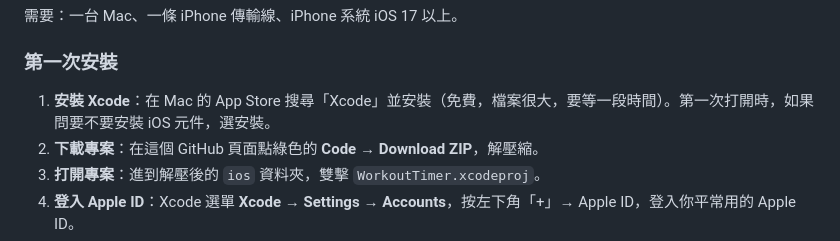
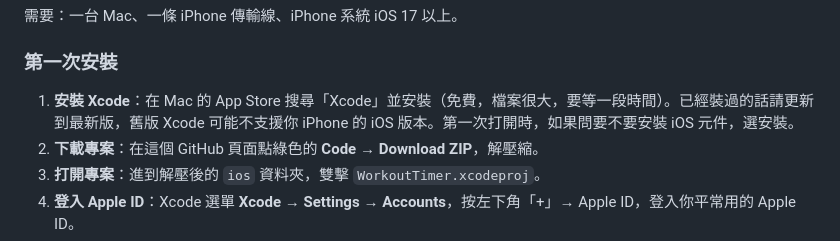
Before and after one commit to KUANYUshy8/workout-timer, a Markdown page: README.md, the part around the change. Rendered like a GitHub page.

Commit message:
README: note to use the latest Xcode
Co-Authored-By: Claude Opus 5.5 <noreply@anthropic.com>
Claude-Session: https://claude.ai/code/session_01DQCt2f9t7KmidxqDtmNBxD

```diff
--- a/README.md
+++ b/README.md
@@ -18,7 +18,7 @@
 
 ### 第一次安裝
 
-1. **安裝 Xcode**：在 Mac 的 App Store 搜尋「Xcode」並安裝（免費，檔案很大，要等一段時間）。第一次打開時，如果問要不要安裝 iOS 元件，選安裝。
+1. **安裝 Xcode**：在 Mac 的 App Store 搜尋「Xcode」並安裝（免費，檔案很大，要等一段時間）。已經裝過的話請更新到最新版，舊版 Xcode 可能不支援你 iPhone 的 iOS 版本。第一次打開時，如果問要不要安裝 iOS 元件，選安裝。
 2. **下載專案**：在這個 GitHub 頁面點綠色的 **Code** → **Download ZIP**，解壓縮。
 3. **打開專案**：進到解壓後的 `ios` 資料夾，雙擊 `WorkoutTimer.xcodeproj`。
 4. **登入 Apple ID**：Xcode 選單 **Xcode → Settings → Accounts**，按左下角「+」→ Apple ID，登入你平常用的 Apple ID。
```
